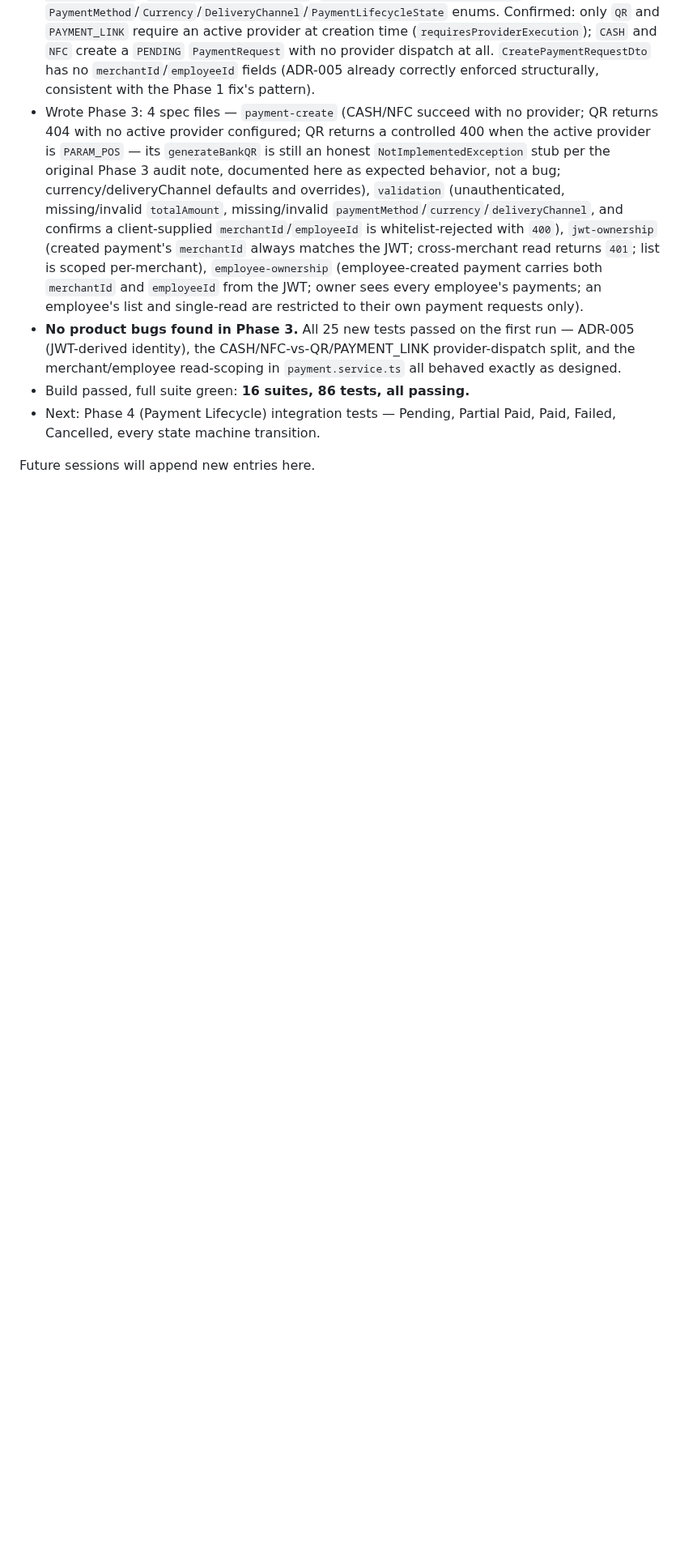
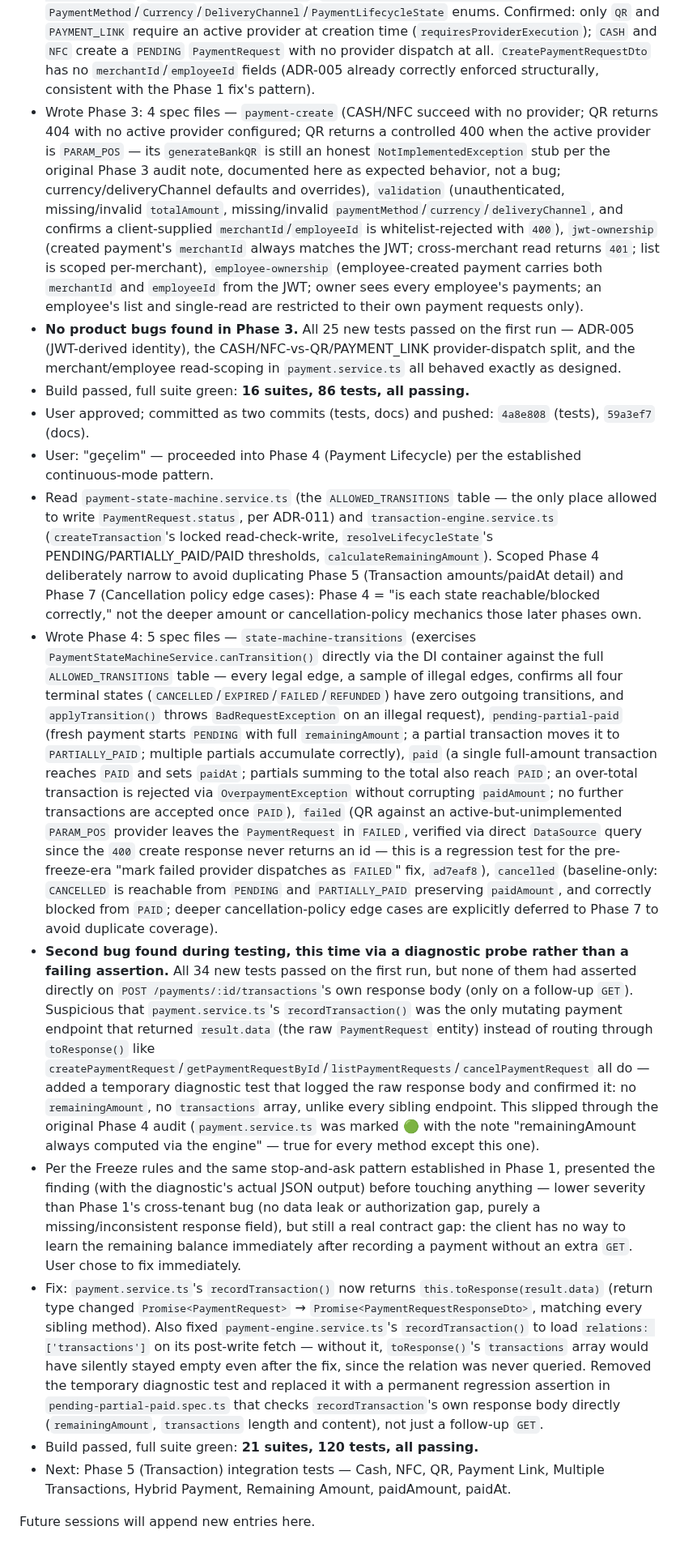
Before and after one commit to aistartup59-jpg/kapida-odeme, a Markdown page: AUDIT_BOARD.md, the part around one of its changes. Shown at 81% size. GitHub-like rendering; blank space fills up the shorter version.

```diff
--- a/AUDIT_BOARD.md
+++ b/AUDIT_BOARD.md
@@ -506,6 +507,14 @@ Record only important audit-board milestones.
 - Wrote Phase 3: 4 spec files — `payment-create` (CASH/NFC succeed with no provider; QR returns 404 with no active provider configured; QR returns a controlled 400 when the active provider is `PARAM_POS` — its `generateBankQR` is still an honest `NotImplementedException` stub per the original Phase 3 audit note, documented here as expected behavior, not a bug; currency/deliveryChannel defaults and overrides), `validation` (unauthenticated, missing/invalid `totalAmount`, missing/invalid `paymentMethod`/`currency`/`deliveryChannel`, and confirms a client-supplied `merchantId`/`employeeId` is whitelist-rejected with `400`), `jwt-ownership` (created payment's `merchantId` always matches the JWT; cross-merchant read returns `401`; list is scoped per-merchant), `employee-ownership` (employee-created payment carries both `merchantId` and `employeeId` from the JWT; owner sees every employee's payments; an employee's list and single-read are restricted to their own payment requests only).
 - **No product bugs found in Phase 3.** All 25 new tests passed on the first run — ADR-005 (JWT-derived identity), the CASH/NFC-vs-QR/PAYMENT_LINK provider-dispatch split, and the merchant/employee read-scoping in `payment.service.ts` all behaved exactly as designed.
 - Build passed, full suite green: **16 suites, 86 tests, all passing.**
-- Next: Phase 4 (Payment Lifecycle) integration tests — Pending, Partial Paid, Paid, Failed, Cancelled, every state machine transition.
+- User approved; committed as two commits (tests, docs) and pushed: `4a8e808` (tests), `59a3ef7` (docs).
+- User: "geçelim" — proceeded into Phase 4 (Payment Lifecycle) per the established continuous-mode pattern.
+- Read `payment-state-machine.service.ts` (the `ALLOWED_TRANSITIONS` table — the only place allowed to write `PaymentRequest.status`, per ADR-011) and `transaction-engine.service.ts` (`createTransaction`'s locked read-check-write, `resolveLifecycleState`'s PENDING/PARTIALLY_PAID/PAID thresholds, `calculateRemainingAmount`). Scoped Phase 4 deliberately narrow to avoid duplicating Phase 5 (Transaction amounts/paidAt detail) and Phase 7 (Cancellation policy edge cases): Phase 4 = "is each state reachable/blocked correctly," not the deeper amount or cancellation-policy mechanics those later phases own.
+- Wrote Phase 4: 5 spec files — `state-machine-transitions` (exercises `PaymentStateMachineService.canTransition()` directly via the DI container against the full `ALLOWED_TRANSITIONS` table — every legal edge, a sample of illegal edges, confirms all four terminal states (`CANCELLED`/`EXPIRED`/`FAILED`/`REFUNDED`) have zero outgoing transitions, and `applyTransition()` throws `BadRequestException` on an illegal request), `pending-partial-paid` (fresh payment starts `PENDING` with full `remainingAmount`; a partial transaction moves it to `PARTIALLY_PAID`; multiple partials accumulate correctly), `paid` (a single full-amount transaction reaches `PAID` and sets `paidAt`; partials summing to the total also reach `PAID`; an over-total transaction is rejected via `OverpaymentException` without corrupting `paidAmount`; no further transactions are accepted once `PAID`), `failed` (QR against an active-but-unimplemented `PARAM_POS` provider leaves the `PaymentRequest` in `FAILED`, verified via direct `DataSource` query since the `400` create response never returns an id — this is a regression test for the pre-freeze-era "mark failed provider dispatches as `FAILED`" fix, `ad7eaf8`), `cancelled` (baseline-only: `CANCELLED` is reachable from `PENDING` and `PARTIALLY_PAID` preserving `paidAmount`, and correctly blocked from `PAID`; deeper cancellation-policy edge cases are explicitly deferred to Phase 7 to avoid duplicate coverage).
+- **Second bug found during testing, this time via a diagnostic probe rather than a failing assertion.** All 34 new tests passed on the first run, but none of them had asserted directly on `POST /payments/:id/transactions`'s own response body (only on a follow-up `GET`). Suspicious that `payment.service.ts`'s `recordTransaction()` was the only mutating payment endpoint that returned `result.data` (the raw `PaymentRequest` entity) instead of routing through `toResponse()` like `createPaymentRequest`/`getPaymentRequestById`/`listPaymentRequests`/`cancelPaymentRequest` all do — added a temporary diagnostic test that logged the raw response body and confirmed it: no `remainingAmount`, no `transactions` array, unlike every sibling endpoint. This slipped through the original Phase 4 audit (`payment.service.ts` was marked 🟢 with the note "remainingAmount always computed via the engine" — true for every method except this one).
+- Per the Freeze rules and the same stop-and-ask pattern established in Phase 1, presented the finding (with the diagnostic's actual JSON output) before touching anything — lower severity than Phase 1's cross-tenant bug (no data leak or authorization gap, purely a missing/inconsistent response field), but still a real contract gap: the client has no way to learn the remaining balance immediately after recording a payment without an extra `GET`. User chose to fix immediately.
+- Fix: `payment.service.ts`'s `recordTransaction()` now returns `this.toResponse(result.data)` (return type changed `Promise<PaymentRequest>` → `Promise<PaymentRequestResponseDto>`, matching every sibling method). Also fixed `payment-engine.service.ts`'s `recordTransaction()` to load `relations: ['transactions']` on its post-write fetch — without it, `toResponse()`'s `transactions` array would have silently stayed empty even after the fix, since the relation was never queried. Removed the temporary diagnostic test and replaced it with a permanent regression assertion in `pending-partial-paid.spec.ts` that checks `recordTransaction`'s own response body directly (`remainingAmount`, `transactions` length and content), not just a follow-up `GET`.
+- Build passed, full suite green: **21 suites, 120 tests, all passing.**
+- Next: Phase 5 (Transaction) integration tests — Cash, NFC, QR, Payment Link, Multiple Transactions, Hybrid Payment, Remaining Amount, paidAmount, paidAt.
 
 Future sessions will append new entries here.
```
Also changed, not shown: other parts of AUDIT_BOARD.md (+5 -4 lines).
